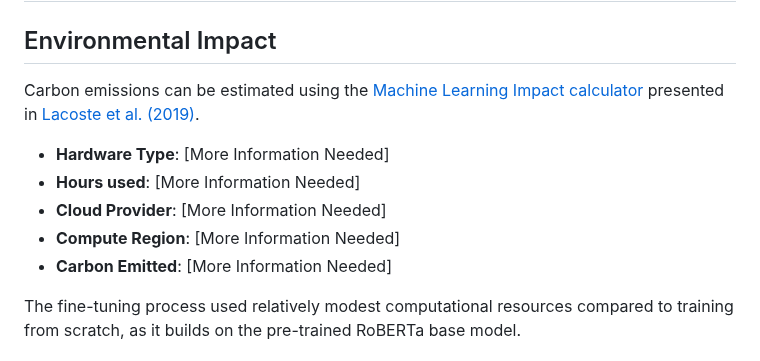
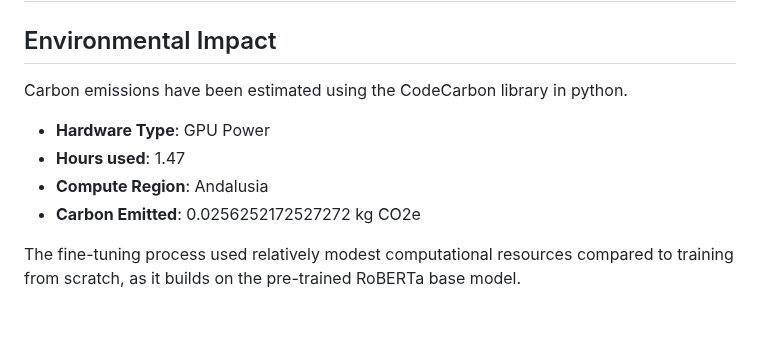
Before and after one commit to taed2-2526q1-gced-upc/TAED2-TENCFIM, a Markdown page: model_card.md, the part around the change. GitHub-like rendering; blank space fills up the shorter version.

```diff
--- a/model_card.md
+++ b/model_card.md
@@ -145,13 +145,12 @@ This model was trained on the **emotions-dataset**, a large-scale dataset of Red
 
 <!-- Total emissions (in grams of CO2eq) and additional considerations, such as electricity usage, go here. Edit the suggested text below accordingly -->
 
-Carbon emissions can be estimated using the [Machine Learning Impact calculator](https://mlco2.github.io/impact#compute) presented in [Lacoste et al. (2019)](https://arxiv.org/abs/1910.09700).
+Carbon emissions have been estimated using the CodeCarbon library in python.
 
-- **Hardware Type**: [More Information Needed]
-- **Hours used**: [More Information Needed]
-- **Cloud Provider**: [More Information Needed]
-- **Compute Region**: [More Information Needed]
-- **Carbon Emitted**: [More Information Needed]
+- **Hardware Type**: GPU Power
+- **Hours used**: 1.47
+- **Compute Region**: Andalusia
+- **Carbon Emitted**: 0.0256252172527272 kg CO2e
 
 The fine-tuning process used relatively modest computational resources compared to training from scratch, as it builds on the pre-trained RoBERTa base model.
 
```
